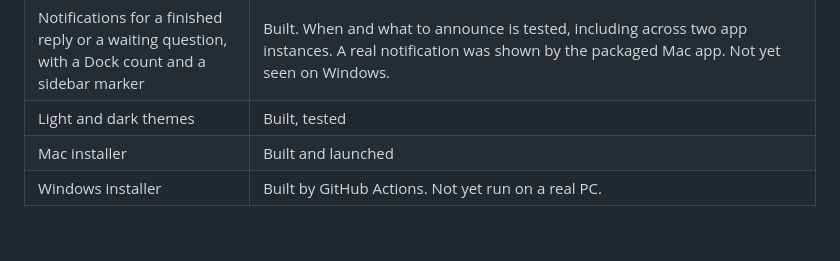
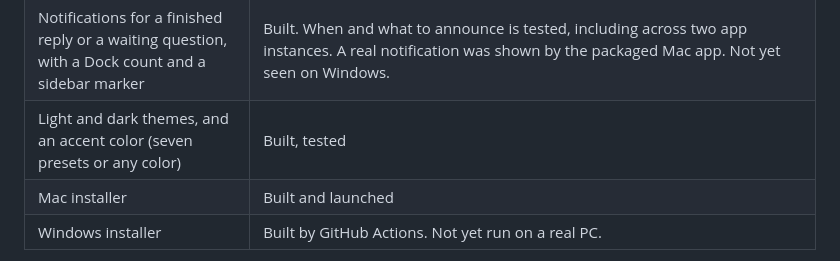
Before and after one commit to Doggo252/chaudecal-ai, a Markdown page: docs/PLAN.md, the part around the change. GitHub-like rendering; blank space fills up the shorter version.

```diff
--- a/docs/PLAN.md
+++ b/docs/PLAN.md
@@ -174,7 +174,7 @@ SQLite through Node's built-in driver, with full text search for the search box.
 | Remote work: a conversation typed on one device runs on the hub | Built, tested with two app instances. Not yet run between two real machines. |
 | Choosing the hub's working folder from another device by browsing its folders | Built, tested with two app instances on a Mac. Drive letters and Windows paths are in code only. |
 | Notifications for a finished reply or a waiting question, with a Dock count and a sidebar marker | Built. When and what to announce is tested, including across two app instances. A real notification was shown by the packaged Mac app. Not yet seen on Windows. |
-| Light and dark themes | Built, tested |
+| Light and dark themes, and an accent color (seven presets or any color) | Built, tested |
 | Mac installer | Built and launched |
 | Windows installer | Built by GitHub Actions. Not yet run on a real PC. |
 
```
Also changed, not shown: README.md (+6 -4 lines), docs/screenshots/theme.png (added), 11 other files.
